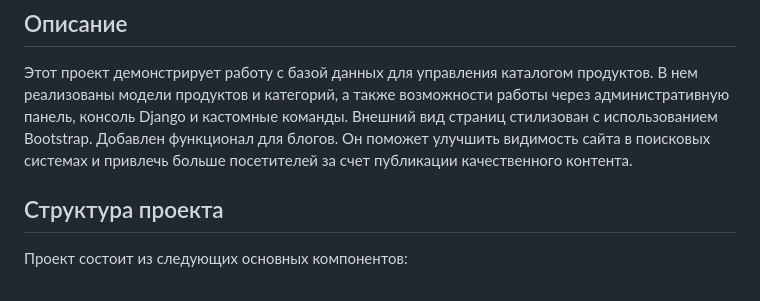
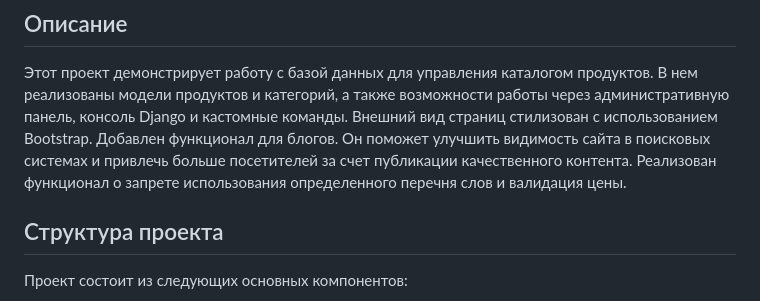
Before and after one commit to maria-develop/Buy, a Markdown page: README.MD, the part around the change. GitHub-like rendering.

Commit message:
Добавлено описание в README.MD

```diff
--- a/README.MD
+++ b/README.MD
@@ -6,6 +6,7 @@
 Внешний вид страниц стилизован с использованием Bootstrap.
 Добавлен функционал для блогов. Он поможет улучшить видимость сайта в поисковых системах
 и привлечь больше посетителей за счет публикации качественного контента.
+Реализован функционал о запрете использования определенного перечня слов и валидация цены.
 
 ## Структура проекта
 
```
